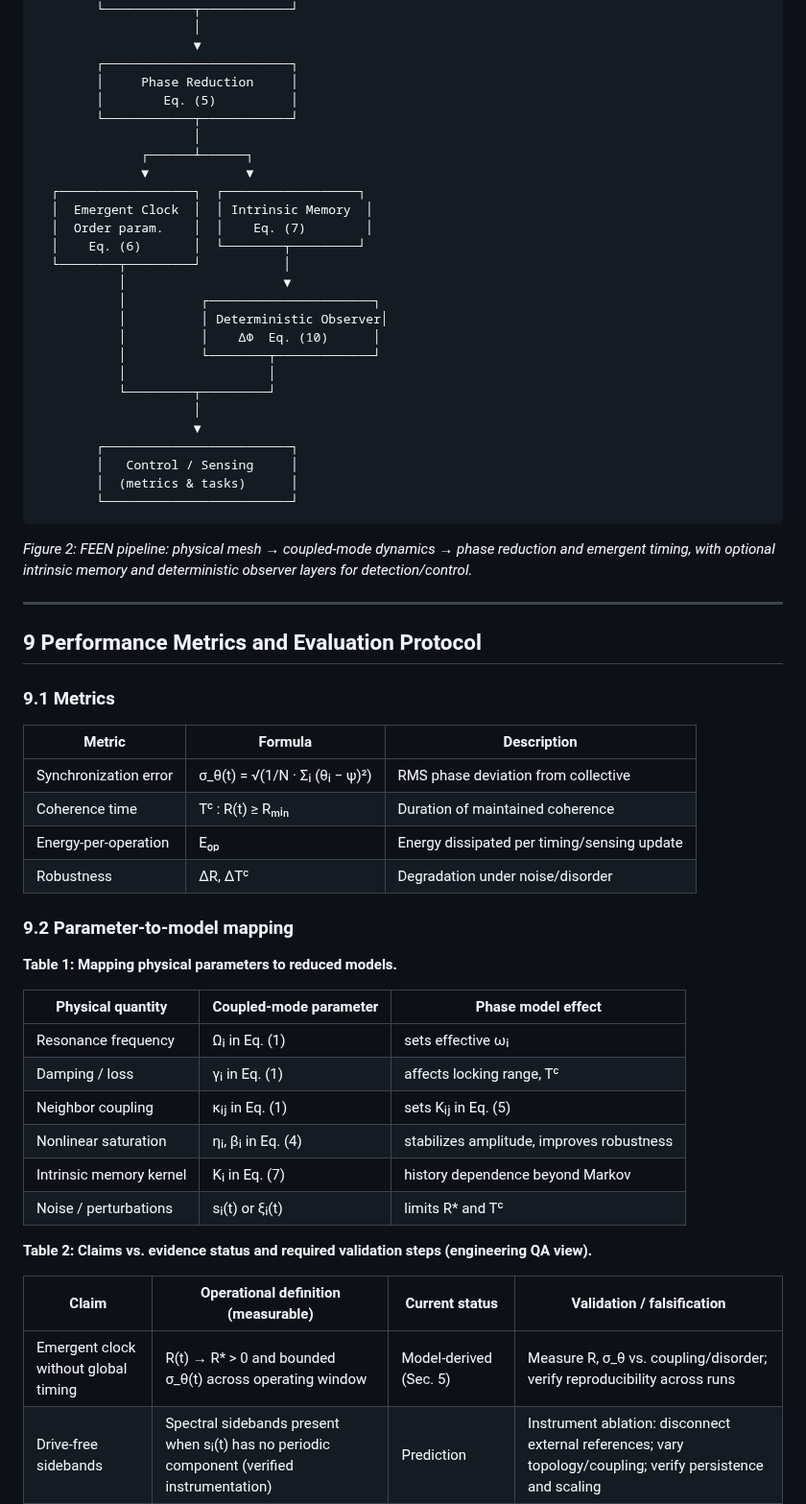
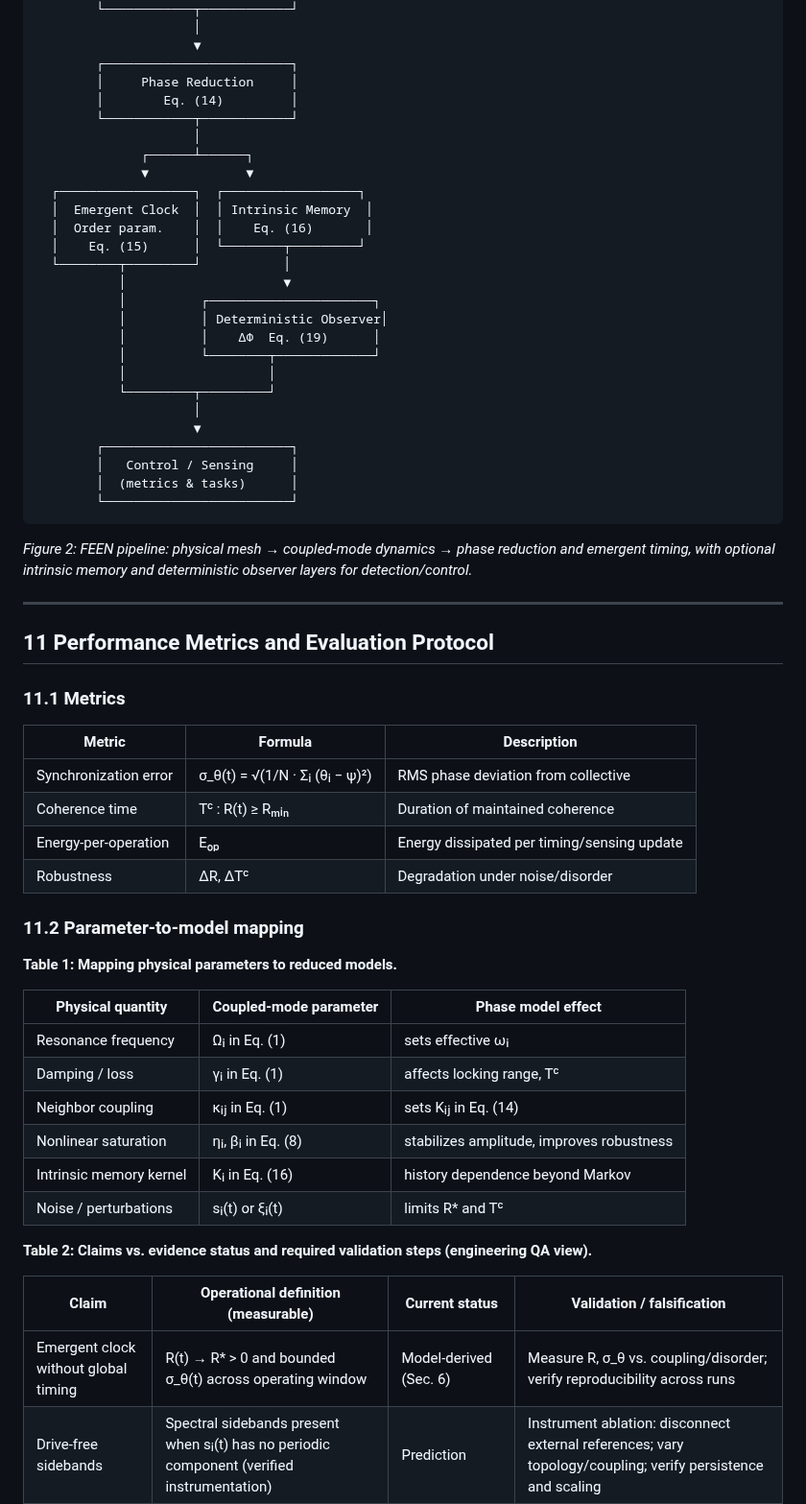
Before and after one commit to dfeen87/FEEN, a Markdown page: docs/SPIRAL_TIME.md, the part around one of its changes. Shown at 96% size. GitHub-like rendering.

```diff
--- a/docs/SPIRAL_TIME.md
+++ b/docs/SPIRAL_TIME.md
@@ -293,20 +434,20 @@ where **F** is deterministic and **w** is a weighting kernel. This layer produce
                      ▼
         ┌─────────────────────────┐
         │     Phase Reduction     │
-        │        Eq. (5)          │
+        │        Eq. (14)         │
         └────────────┬────────────┘
                      │
               ┌──────┴──────┐
               ▼             ▼
   ┌──────────────────┐  ┌──────────────────┐
   │  Emergent Clock  │  │ Intrinsic Memory  │
-  │  Order param.    │  │    Eq. (7)        │
-  │    Eq. (6)       │  └────────┬─────────┘
+  │  Order param.    │  │    Eq. (16)       │
+  │    Eq. (15)      │  └────────┬─────────┘
   └────────┬─────────┘           │
            │                     ▼
            │          ┌──────────────────────┐
            │          │ Deterministic Observer│
-           │          │    ΔΦ  Eq. (10)      │
+           │          │    ΔΦ  Eq. (19)      │
            │          └────────┬─────────────┘
            │                   │
            └─────────┬─────────┘
@@ -322,9 +463,9 @@ where **F** is deterministic and **w** is a weighting kernel. This layer produce
 
 ---
 
-## 9 Performance Metrics and Evaluation Protocol
+## 11 Performance Metrics and Evaluation Protocol
 
-### 9.1 Metrics
+### 11.1 Metrics
 
 | Metric | Formula | Description |
 |---|---|---|
@@ -333,7 +474,7 @@ where **F** is deterministic and **w** is a weighting kernel. This layer produce
 | Energy-per-operation | Eₒₚ | Energy dissipated per timing/sensing update |
 | Robustness | ΔR, ΔTᶜ | Degradation under noise/disorder |
 
-### 9.2 Parameter-to-model mapping
+### 11.2 Parameter-to-model mapping
 
 **Table 1: Mapping physical parameters to reduced models.**
 
@@ -341,16 +482,16 @@ where **F** is deterministic and **w** is a weighting kernel. This layer produce
 |---|---|---|
 | Resonance frequency | Ωᵢ in Eq. (1) | sets effective ωᵢ |
 | Damping / loss | γᵢ in Eq. (1) | affects locking range, Tᶜ |
-| Neighbor coupling | κᵢⱼ in Eq. (1) | sets Kᵢⱼ in Eq. (5) |
-| Nonlinear saturation | ηᵢ, βᵢ in Eq. (4) | stabilizes amplitude, improves robustness |
-| Intrinsic memory kernel | Kᵢ in Eq. (7) | history dependence beyond Markov |
+| Neighbor coupling | κᵢⱼ in Eq. (1) | sets Kᵢⱼ in Eq. (14) |
+| Nonlinear saturation | ηᵢ, βᵢ in Eq. (8) | stabilizes amplitude, improves robustness |
+| Intrinsic memory kernel | Kᵢ in Eq. (16) | history dependence beyond Markov |
 | Noise / perturbations | sᵢ(t) or ξᵢ(t) | limits R\* and Tᶜ |
 
 **Table 2: Claims vs. evidence status and required validation steps (engineering QA view).**
 
 | Claim | Operational definition (measurable) | Current status | Validation / falsification |
 |---|---|---|---|
-| Emergent clock without global timing | R(t) → R\* > 0 and bounded σ_θ(t) across operating window | Model-derived (Sec. 5) | Measure R, σ_θ vs. coupling/disorder; verify reproducibility across runs |
+| Emergent clock without global timing | R(t) → R\* > 0 and bounded σ_θ(t) across operating window | Model-derived (Sec. 6) | Measure R, σ_θ vs. coupling/disorder; verify reproducibility across runs |
 | Drive-free sidebands | Spectral sidebands present when sᵢ(t) has no periodic component (verified instrumentation) | Prediction | Instrument ablation: disconnect external references; vary topology/coupling; verify persistence and scaling |
 | Coherence plateau | Tᶜ and R\* remain stable over parameter range where Markovian baseline decays | Prediction | Compare against Markovian baseline model; show plateau survives reset/thermal drift controls |
 | Topology-dependent phase offsets | Stable phase offsets correlated with graph cycles / symmetry classes | Prediction | Swap topology with same node count; check phase-offset changes follow topology not hardware placement |
```
Also changed, not shown: other parts of docs/SPIRAL_TIME.md (+181 -40 lines).
